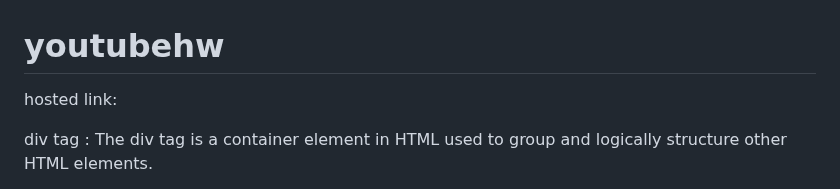
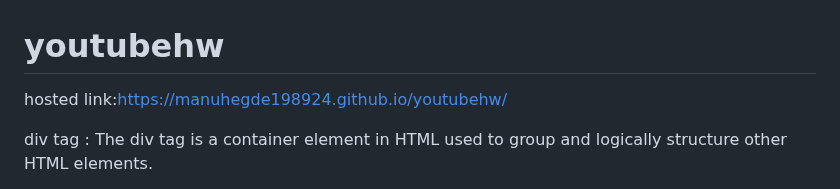
Before and after one commit to manuhegde198924/youtubehw, a Markdown page: README.md, the part around the change. GitHub-like rendering.

```diff
--- a/README.md
+++ b/README.md
@@ -1,5 +1,5 @@
 # youtubehw
-hosted link:
+hosted link:https://manuhegde198924.github.io/youtubehw/
 
 
 div tag : The div tag is a container element in HTML used to group and logically structure other HTML elements.
```
